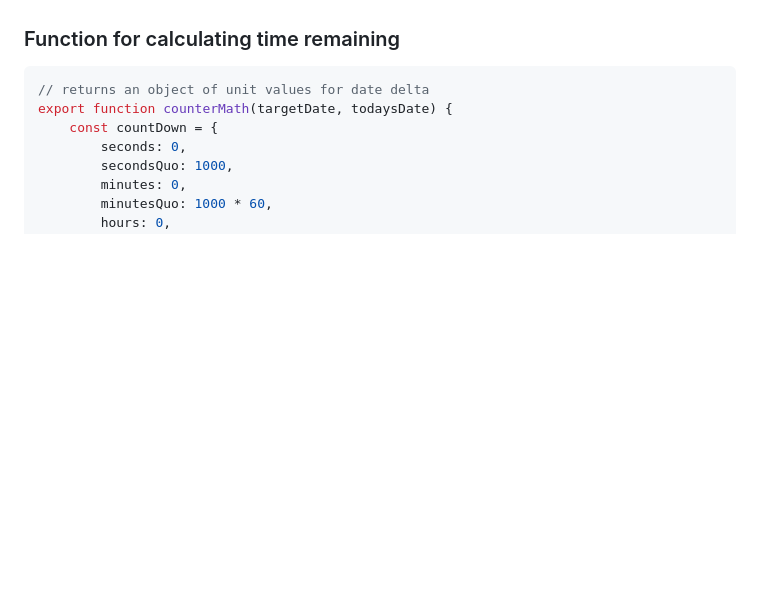
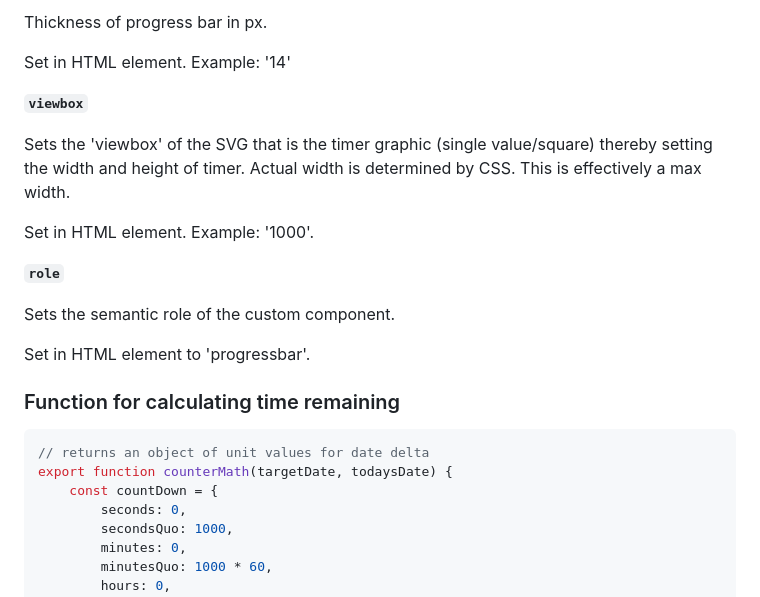
Before and after one commit to trinkel/240522-opiTimerVanilla.test, a Markdown page: resource/devNotes.md, the part around one of its changes. GitHub-like rendering; blank space fills up the shorter version.

```diff
--- a/resource/devNotes.md
+++ b/resource/devNotes.md
@@ -187,3 +243,18 @@ Class: `teamSession`
+Thickness of progress bar in px.
+
+Set in HTML element. Example: '14'
+
+**`viewbox`**
+
+Sets the 'viewbox' of the SVG that is the timer graphic (single value/square) thereby setting the width and height of timer. Actual width is determined by CSS. This is effectively a max width.
+
+Set in HTML element. Example: '1000'.
+
+**`role`**
+
+Sets the semantic role of the custom component.
+
+Set in HTML element to 'progressbar'.
 
 ### Function for calculating time remaining
 
```
Also changed, not shown: other parts of resource/devNotes.md (+60 -4 lines).
